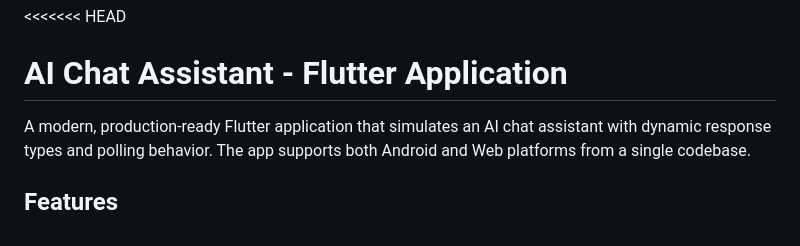
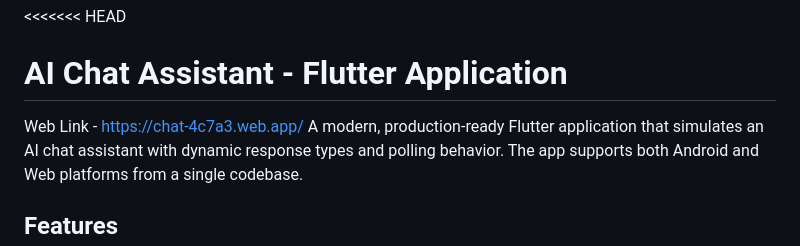
Before and after one commit to Aswani007/chat-ai, a Markdown page: README.md, the part around the change. Rendered like a GitHub page.

```diff
--- a/README.md
+++ b/README.md
@@ -1,6 +1,6 @@
 <<<<<<< HEAD
 # AI Chat Assistant - Flutter Application
-
+Web Link - https://chat-4c7a3.web.app/
 A modern, production-ready Flutter application that simulates an AI chat assistant with dynamic response types and polling behavior. The app supports both Android and Web platforms from a single codebase.
 
 ## Features
```
